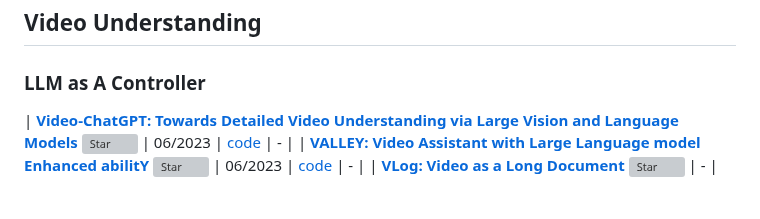
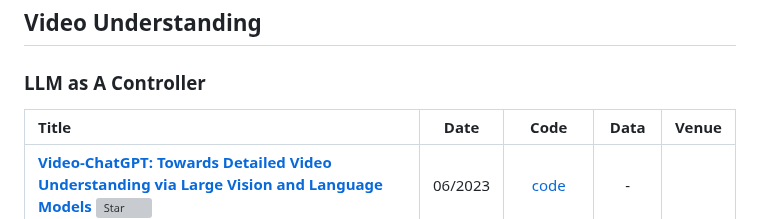
Before and after one commit to yunlong10/Awesome-LLMs-for-Video-Understanding, a Markdown page: README.md, the part around the change. Rendered like a GitHub page; blank space fills up the shorter version; grey boxes are pictures that could not be loaded.

```diff
--- a/README.md
+++ b/README.md
@@ -2,6 +2,8 @@
 TBD: Taxonomy
 ## Video Understanding
 ### LLM as A Controller
+|  Title  |  Date   |   Code   |   Data   |   Venue   |
+|:--------|:--------:|:--------:|:--------:|:--------:|
 | [**Video-ChatGPT: Towards Detailed Video Understanding via Large Vision and Language Models**](https://arxiv.org/abs/2306.05424) [![Star](https://img.shields.io/github/stars/mbzuai-oryx/Video-ChatGPT.svg?style=social&label=Star)](https://github.com/mbzuai-oryx/Video-ChatGPT) | 06/2023 | [code](https://github.com/mbzuai-oryx/Video-ChatGPT) | - |
 | [**VALLEY: Video Assistant with Large Language model Enhanced abilitY**](https://arxiv.org/abs/2306.07207) [![Star](https://img.shields.io/github/stars/RupertLuo/Valley.svg?style=social&label=Star)](https://github.com/RupertLuo/Valley) | 06/2023 | [code](https://github.com/RupertLuo/Valley) | - |
 | [**VLog: Video as a Long Document**](https://github.com/showlab/VLog) [![Star](https://img.shields.io/github/stars/showlab/VLog.svg?style=social&label=Star)](https://github.com/showlab/VLog) | - | [demo](https://huggingface.co/spaces/TencentARC/VLog) | - |
```
